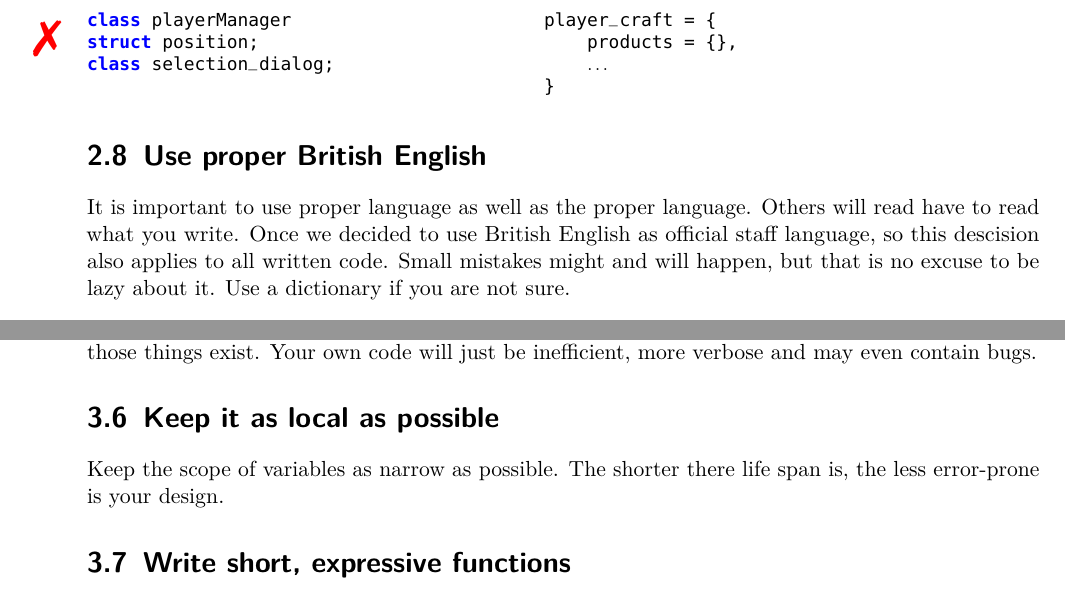
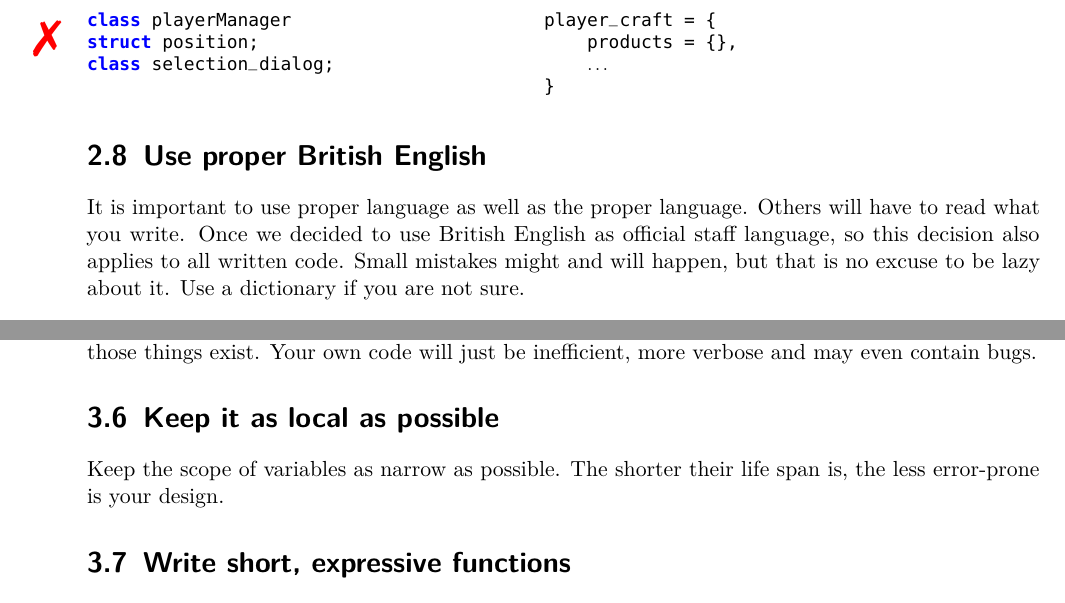
Before and after one commit to vilarion/Illarion-Coding-Style, a LaTeX document (coding_style.tex): two parts of pages 7 and 9 of 10, joined at a grey line, cut so that both start at the same text. Compiled offline with pdfLaTeX.

Commit message:
Fix typos

```diff
--- a/coding_style.tex
+++ b/coding_style.tex
@@ -379,7 +379,7 @@ player_craft = {
 \end{luaBox}
 
 \section{Use proper British English}
-It is important to use proper language as well as the proper language. Others will read have to read what you write. Once we decided to use British English as official staff language, so this descision also applies to all written code. Small mistakes might and will happen, but that is no excuse to be lazy about it. Use a dictionary if you are not sure.
+It is important to use proper language as well as the proper language. Others will have to read what you write. Once we decided to use British English as official staff language, so this decision also applies to all written code. Small mistakes might and will happen, but that is no excuse to be lazy about it. Use a dictionary if you are not sure.
 
 \section{Use block comments for license headers}
 Using block comments for license headers at the beginning of each file allows editors to fold them, reducing the noise for you while you are working on actual code.
@@ -489,7 +489,7 @@ Do not duplicate code. Copy\&paste is bad. You or someone else will change that
 Prefer using language features or language libraries over reinventing the wheel. There is a reason those things exist. Your own code will just be inefficient, more verbose and may even contain bugs.
 
 \section{Keep it as local as possible}
-Keep the scope of variables as narrow as possible. The shorter there life span is, the less error-prone is your design.
+Keep the scope of variables as narrow as possible. The shorter their life span is, the less error-prone is your design.
 
 \section{Write short, expressive functions}
 Functions should be short and do one thing, specified by their name. If they are long and do things they are not supposed to do, it gets difficult to understand them or reason about them.
```
